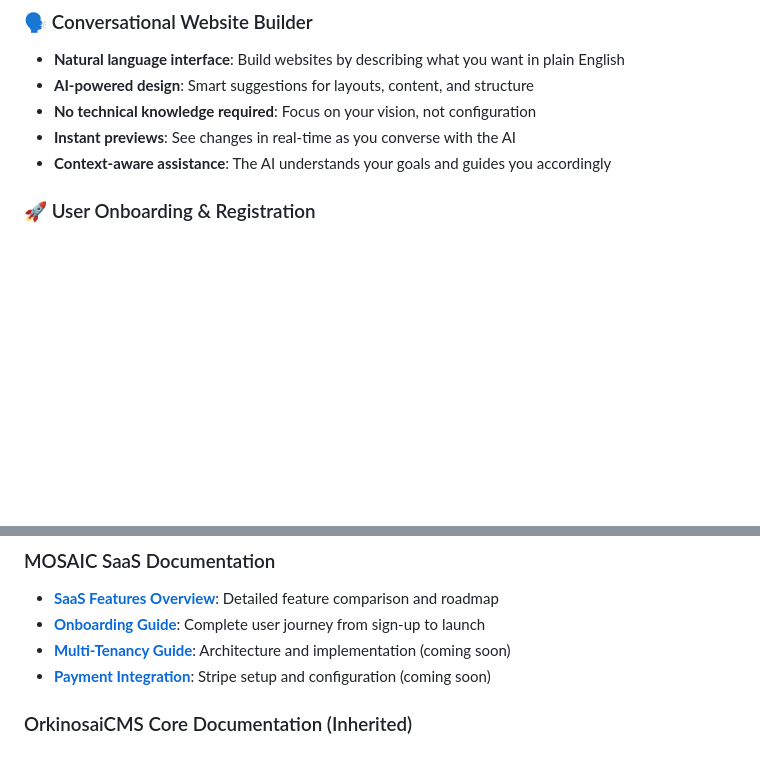
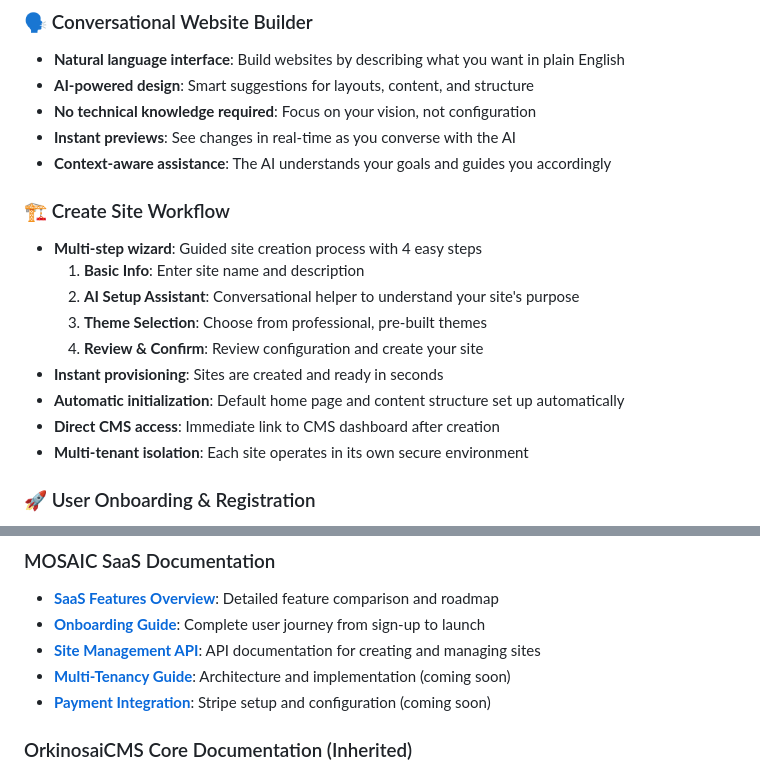
Before and after one commit to orkinosai25-org/mosaic, a Markdown page: README.md, 2 parts joined by grey strips. Rendered like a GitHub page; blank space fills up the shorter version.

Commit message:
Add comprehensive API documentation and update README for Create Site feature
Co-authored-by: orkinosai25 <243531199+orkinosai25@users.noreply.github.com>

```diff
--- a/README.md
+++ b/README.md
@@ -74,6 +74,17 @@ Our goal is to make powerful web infrastructure accessible to everyone through n
 - **No technical knowledge required**: Focus on your vision, not configuration
 - **Instant previews**: See changes in real-time as you converse with the AI
 - **Context-aware assistance**: The AI understands your goals and guides you accordingly
+
+### 🏗️ Create Site Workflow
+- **Multi-step wizard**: Guided site creation process with 4 easy steps
+  1. **Basic Info**: Enter site name and description
+  2. **AI Setup Assistant**: Conversational helper to understand your site's purpose
+  3. **Theme Selection**: Choose from professional, pre-built themes
+  4. **Review & Confirm**: Review configuration and create your site
+- **Instant provisioning**: Sites are created and ready in seconds
+- **Automatic initialization**: Default home page and content structure set up automatically
+- **Direct CMS access**: Immediate link to CMS dashboard after creation
+- **Multi-tenant isolation**: Each site operates in its own secure environment
 
 ### 🚀 User Onboarding & Registration
 - **Streamlined sign-up flow**: Get started in minutes with intuitive onboarding
@@ -288,6 +299,7 @@ Navigate to `https://localhost:5001`
 ### MOSAIC SaaS Documentation
 - **[SaaS Features Overview](./docs/SaaS_FEATURES.md)**: Detailed feature comparison and roadmap
 - **[Onboarding Guide](./docs/ONBOARDING.md)**: Complete user journey from sign-up to launch
+- **[Site Management API](./docs/SITE_MANAGEMENT_API.md)**: API documentation for creating and managing sites
 - **[Multi-Tenancy Guide](./docs/MULTI_TENANCY.md)**: Architecture and implementation (coming soon)
 - **[Payment Integration](./docs/PAYMENT_INTEGRATION.md)**: Stripe setup and configuration (coming soon)
 
```
Also changed, not shown: docs/SITE_MANAGEMENT_API.md (added, +353 -0 lines).
